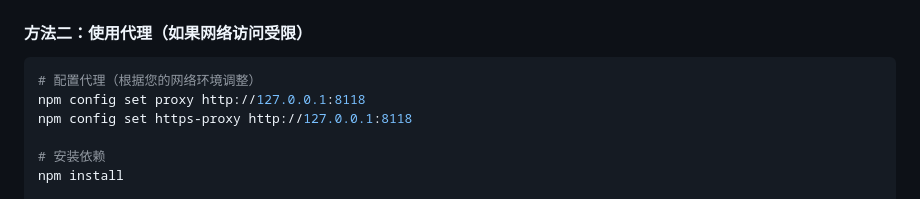
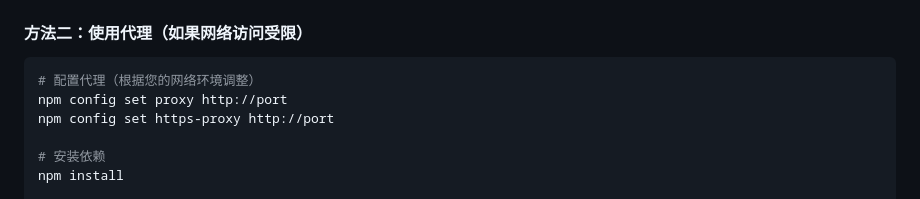
Before and after one commit to foxeet/wechat-auto-sender, a Markdown page: README.md, the part around the change. Rendered like a GitHub page.

Commit message:
更新 README.md

````diff
--- a/README.md
+++ b/README.md
@@ -50,8 +50,8 @@ npm run rebuild
 
 ```bash
 # 配置代理（根据您的网络环境调整）
-npm config set proxy http://127.0.0.1:8118
-npm config set https-proxy http://127.0.0.1:8118
+npm config set proxy http://port
+npm config set https-proxy http://port
 
 # 安装依赖
 npm install
````
